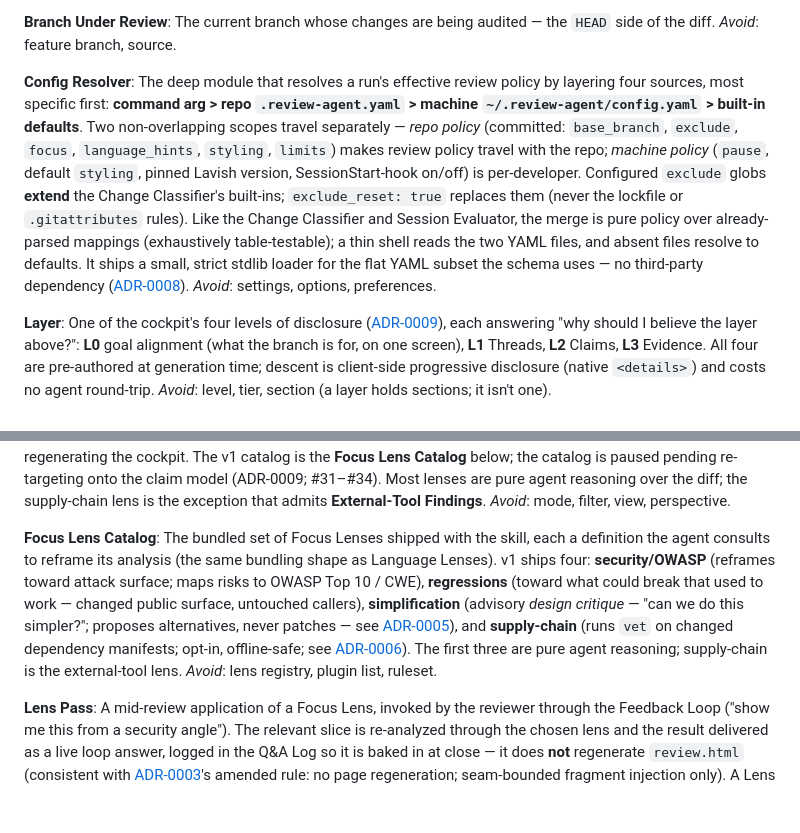
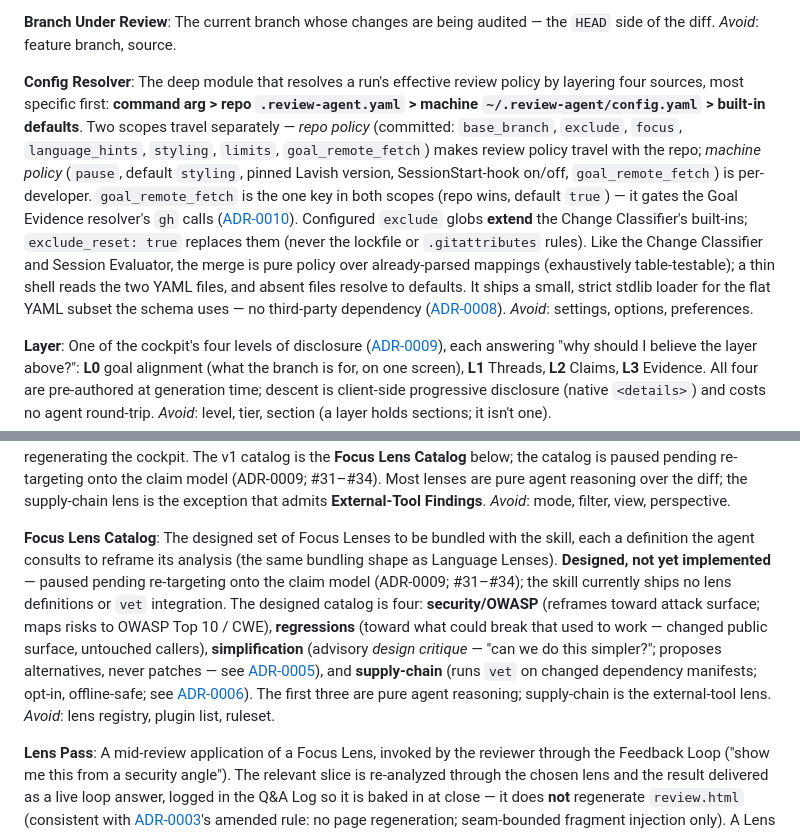
Before and after one commit to irodion/lavish-review, a Markdown page: CONTEXT.md, 2 parts joined by grey strips. Rendered like a GitHub page; blank space fills up the shorter version.

Commit message:
docs: fix glossary drift — deferred lens catalog, goal_remote_fetch key (#54 review)
[P2] The Focus Lens Catalog entry still claimed the catalog is bundled and
"v1 ships four" lenses; it now states plainly that the catalog is designed
but not implemented (paused on the claim model, #31-#34) and that the skill
ships no lens definitions or vet integration — matching DESIGN.md's
deferred scope.

[P3] The Config Resolver entry listed the pre-goal key sets; both scope
lists now include goal_remote_fetch, with the shared-key precedence note
(repo wins, default true) matching the implemented resolver contract. The
"non-overlapping" qualifier is dropped: this is deliberately the one key
in both scopes.

Co-Authored-By: Claude Fable 5 <noreply@anthropic.com>

```diff
--- a/CONTEXT.md
+++ b/CONTEXT.md
@@ -17,7 +17,7 @@ The current branch whose changes are being audited — the `HEAD` side of the di
 _Avoid_: feature branch, source.
 
 **Config Resolver**:
-The deep module that resolves a run's effective review policy by layering four sources, most specific first: **command arg > repo `.review-agent.yaml` > machine `~/.review-agent/config.yaml` > built-in defaults**. Two non-overlapping scopes travel separately — *repo policy* (committed: `base_branch`, `exclude`, `focus`, `language_hints`, `styling`, `limits`) makes review policy travel with the repo; *machine policy* (`pause`, default `styling`, pinned Lavish version, SessionStart-hook on/off) is per-developer. Configured `exclude` globs **extend** the Change Classifier's built-ins; `exclude_reset: true` replaces them (never the lockfile or `.gitattributes` rules). Like the Change Classifier and Session Evaluator, the merge is pure policy over already-parsed mappings (exhaustively table-testable); a thin shell reads the two YAML files, and absent files resolve to defaults. It ships a small, strict stdlib loader for the flat YAML subset the schema uses — no third-party dependency ([ADR-0008](./docs/adr/0008-stdlib-config-loader.md)).
+The deep module that resolves a run's effective review policy by layering four sources, most specific first: **command arg > repo `.review-agent.yaml` > machine `~/.review-agent/config.yaml` > built-in defaults**. Two scopes travel separately — *repo policy* (committed: `base_branch`, `exclude`, `focus`, `language_hints`, `styling`, `limits`, `goal_remote_fetch`) makes review policy travel with the repo; *machine policy* (`pause`, default `styling`, pinned Lavish version, SessionStart-hook on/off, `goal_remote_fetch`) is per-developer. `goal_remote_fetch` is the one key in both scopes (repo wins, default `true`) — it gates the Goal Evidence resolver's `gh` calls ([ADR-0010](./docs/adr/0010-goal-evidence-ingestion.md)). Configured `exclude` globs **extend** the Change Classifier's built-ins; `exclude_reset: true` replaces them (never the lockfile or `.gitattributes` rules). Like the Change Classifier and Session Evaluator, the merge is pure policy over already-parsed mappings (exhaustively table-testable); a thin shell reads the two YAML files, and absent files resolve to defaults. It ships a small, strict stdlib loader for the flat YAML subset the schema uses — no third-party dependency ([ADR-0008](./docs/adr/0008-stdlib-config-loader.md)).
 _Avoid_: settings, options, preferences.
 
 **Layer**:
@@ -81,7 +81,7 @@ A reviewer-chosen *perspective* that reframes the analysis toward a concern, dis
 _Avoid_: mode, filter, view, perspective.
 
 **Focus Lens Catalog**:
-The bundled set of Focus Lenses shipped with the skill, each a definition the agent consults to reframe its analysis (the same bundling shape as Language Lenses). v1 ships four: **security/OWASP** (reframes toward attack surface; maps risks to OWASP Top 10 / CWE), **regressions** (toward what could break that used to work — changed public surface, untouched callers), **simplification** (advisory *design critique* — "can we do this simpler?"; proposes alternatives, never patches — see [ADR-0005](./docs/adr/0005-design-critique-scope.md)), and **supply-chain** (runs `vet` on changed dependency manifests; opt-in, offline-safe; see [ADR-0006](./docs/adr/0006-external-tool-findings.md)). The first three are pure agent reasoning; supply-chain is the external-tool lens.
+The designed set of Focus Lenses to be bundled with the skill, each a definition the agent consults to reframe its analysis (the same bundling shape as Language Lenses). **Designed, not yet implemented** — paused pending re-targeting onto the claim model (ADR-0009; #31–#34); the skill currently ships no lens definitions or `vet` integration. The designed catalog is four: **security/OWASP** (reframes toward attack surface; maps risks to OWASP Top 10 / CWE), **regressions** (toward what could break that used to work — changed public surface, untouched callers), **simplification** (advisory *design critique* — "can we do this simpler?"; proposes alternatives, never patches — see [ADR-0005](./docs/adr/0005-design-critique-scope.md)), and **supply-chain** (runs `vet` on changed dependency manifests; opt-in, offline-safe; see [ADR-0006](./docs/adr/0006-external-tool-findings.md)). The first three are pure agent reasoning; supply-chain is the external-tool lens.
 _Avoid_: lens registry, plugin list, ruleset.
 
 **Lens Pass**:
```
